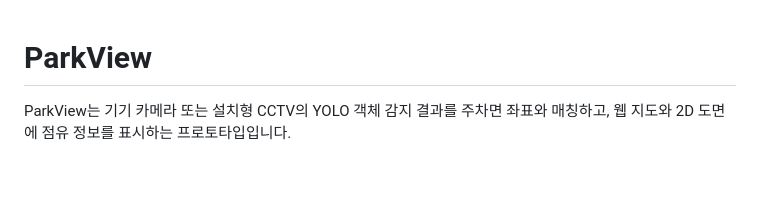
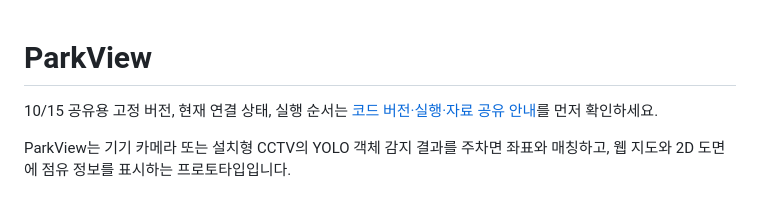
Before and after one commit to jaden70749/ParkView, a Markdown page: README.md, the part around the change. Rendered like a GitHub page; blank space fills up the shorter version.

Commit message:
Document October 15 review version and reproducible run steps

```diff
--- a/README.md
+++ b/README.md
@@ -1,4 +1,6 @@
 # ParkView
+
+10/15 공유용 고정 버전, 현재 연결 상태, 실행 순서는 [코드 버전·실행·자료 공유 안내](docs/2026-10-15-version-and-run-guide.md)를 먼저 확인하세요.
 
 ParkView는 기기 카메라 또는 설치형 CCTV의 YOLO 객체 감지 결과를 주차면 좌표와 매칭하고, 웹 지도와 2D 도면에 점유 정보를 표시하는 프로토타입입니다.
 
```
Also changed, not shown: docs/2026-10-15-version-and-run-guide.md (added, +199 -0 lines).
